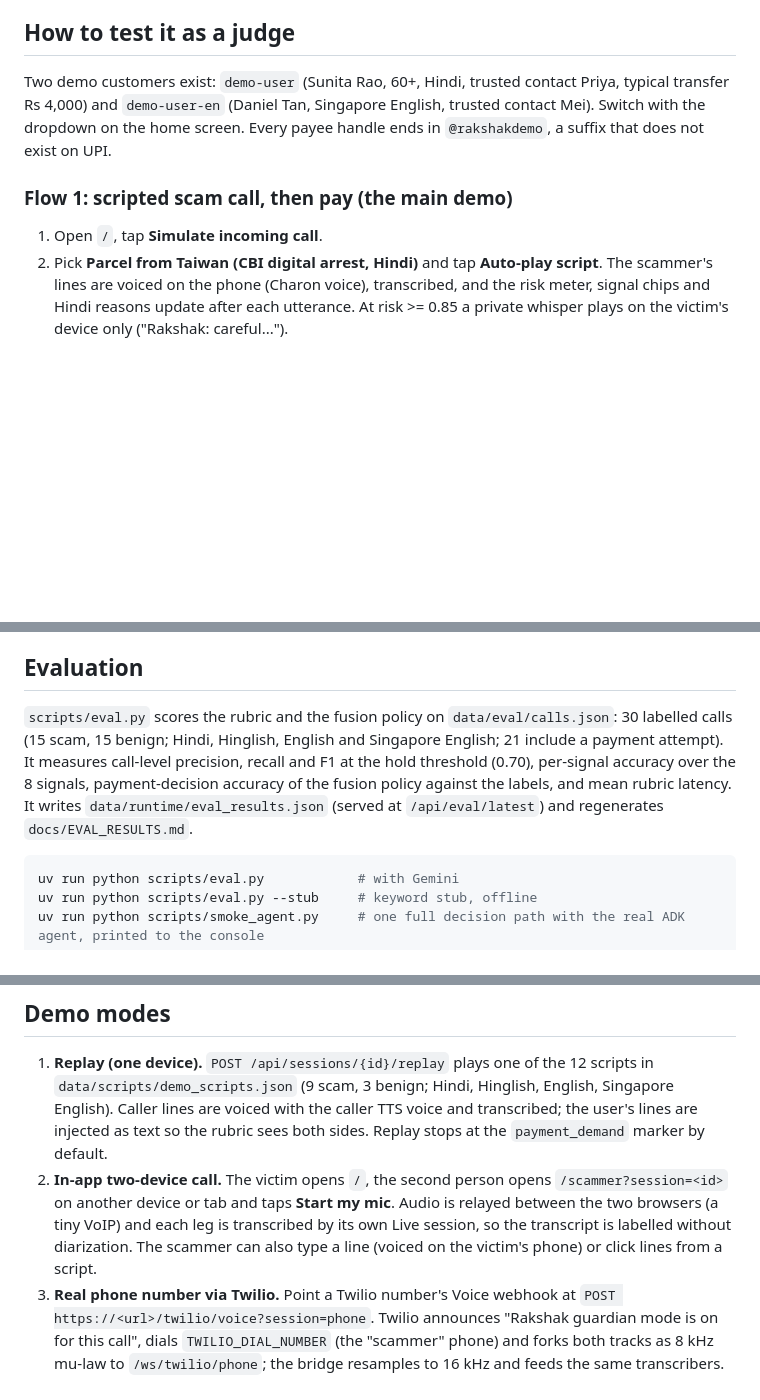
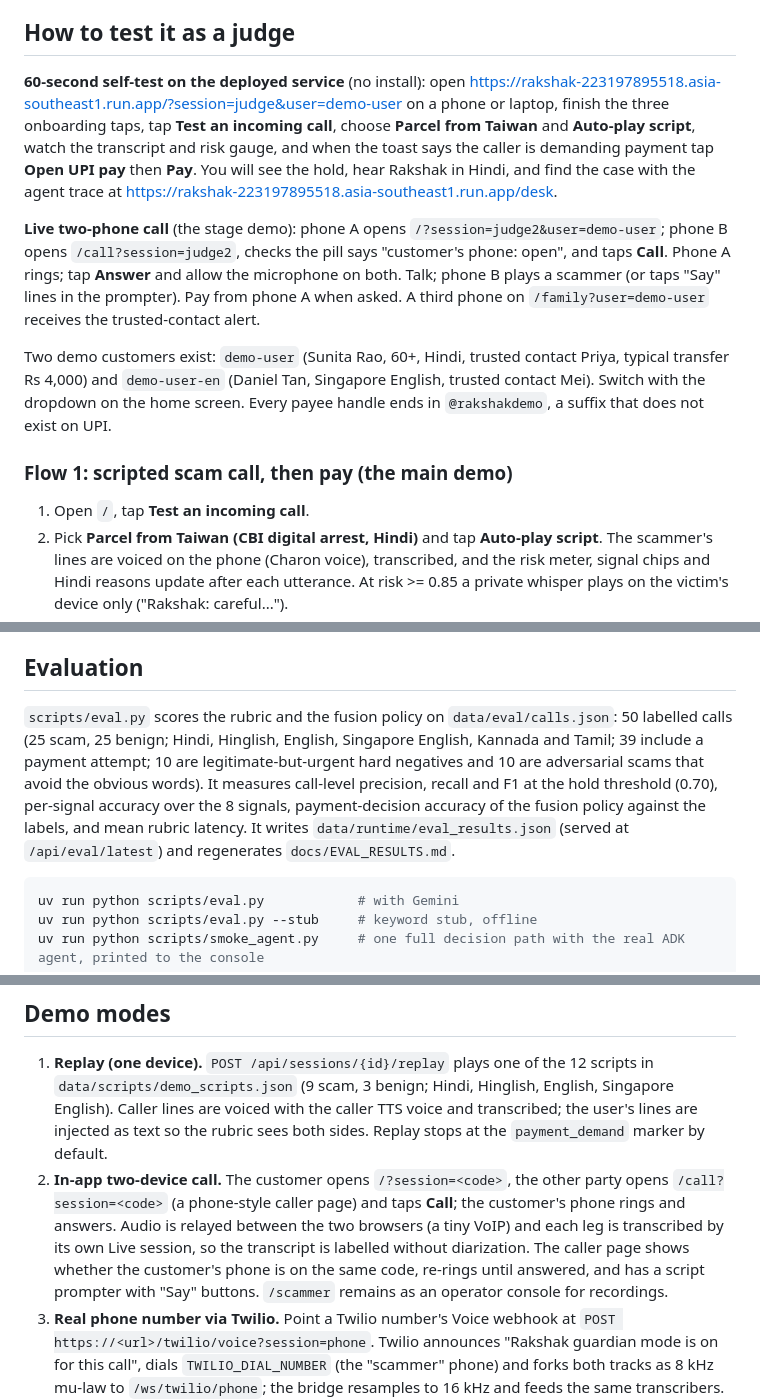
Before and after one commit to devaramanelohith/rakshak-agent, a Markdown page: README.md, 3 parts joined by grey strips. Drawn GitHub-style; blank space fills up the shorter version.

Commit message:
README: 60-second judge self-test on the deployed URL, live two-phone flow, 50-call eval

````diff
--- a/README.md
+++ b/README.md
@@ -93,11 +93,15 @@ Two things to know before a rehearsal: the free AI Studio tier has small daily r
 
 ## How to test it as a judge
 
+**60-second self-test on the deployed service** (no install): open https://rakshak-223197895518.asia-southeast1.run.app/?session=judge&user=demo-user on a phone or laptop, finish the three onboarding taps, tap **Test an incoming call**, choose **Parcel from Taiwan** and **Auto-play script**, watch the transcript and risk gauge, and when the toast says the caller is demanding payment tap **Open UPI pay** then **Pay**. You will see the hold, hear Rakshak in Hindi, and find the case with the agent trace at https://rakshak-223197895518.asia-southeast1.run.app/desk.
+
+**Live two-phone call** (the stage demo): phone A opens `/?session=judge2&user=demo-user`; phone B opens `/call?session=judge2`, checks the pill says "customer's phone: open", and taps **Call**. Phone A rings; tap **Answer** and allow the microphone on both. Talk; phone B plays a scammer (or taps "Say" lines in the prompter). Pay from phone A when asked. A third phone on `/family?user=demo-user` receives the trusted-contact alert.
+
 Two demo customers exist: `demo-user` (Sunita Rao, 60+, Hindi, trusted contact Priya, typical transfer Rs 4,000) and `demo-user-en` (Daniel Tan, Singapore English, trusted contact Mei). Switch with the dropdown on the home screen. Every payee handle ends in `@rakshakdemo`, a suffix that does not exist on UPI.
 
 ### Flow 1: scripted scam call, then pay (the main demo)
 
-1. Open `/`, tap **Simulate incoming call**.
+1. Open `/`, tap **Test an incoming call**.
 2. Pick **Parcel from Taiwan (CBI digital arrest, Hindi)** and tap **Auto-play script**. The scammer's lines are voiced on the phone (Charon voice), transcribed, and the risk meter, signal chips and Hindi reasons update after each utterance. At risk >= 0.85 a private whisper plays on the victim's device only ("Rakshak: careful...").
 3. The replay stops at the `payment_demand` line and shows a toast. Tap **Open UPI pay**: the VPA `cbi.verification@rakshakdemo` and Rs 2,50,000 are pre-filled (if the pay screen was already open, the fields fill in when the demand line is reached). Tap **Pay**.
 4. Expect, immediately: the hold screen with a 30:00 countdown, the payee card (critical band, 12 payers in 48 h, 96% cashed out in 7 days, 4 complaints on 1930), and "Priya (daughter) has been notified"; the screen changes first and Rakshak's Hindi voice follows over the ducked caller audio (instantly when the clip was prewarmed, otherwise as soon as TTS returns). Within a few seconds the event log shows the ADK agent confirming (`decided_by adk_agent`).
@@ -129,7 +133,7 @@ The `/api/payments` call waits up to `RAKSHAK_AGENT_SYNC_WAIT_S` (6 s) for the A
 
 ## Evaluation
 
-`scripts/eval.py` scores the rubric and the fusion policy on `data/eval/calls.json`: 30 labelled calls (15 scam, 15 benign; Hindi, Hinglish, English and Singapore English; 21 include a payment attempt). It measures call-level precision, recall and F1 at the hold threshold (0.70), per-signal accuracy over the 8 signals, payment-decision accuracy of the fusion policy against the labels, and mean rubric latency. It writes `data/runtime/eval_results.json` (served at `/api/eval/latest`) and regenerates `docs/EVAL_RESULTS.md`.
+`scripts/eval.py` scores the rubric and the fusion policy on `data/eval/calls.json`: 50 labelled calls (25 scam, 25 benign; Hindi, Hinglish, English, Singapore English, Kannada and Tamil; 39 include a payment attempt; 10 are legitimate-but-urgent hard negatives and 10 are adversarial scams that avoid the obvious words). It measures call-level precision, recall and F1 at the hold threshold (0.70), per-signal accuracy over the 8 signals, payment-decision accuracy of the fusion policy against the labels, and mean rubric latency. It writes `data/runtime/eval_results.json` (served at `/api/eval/latest`) and regenerates `docs/EVAL_RESULTS.md`.
 
 ```bash
 uv run python scripts/eval.py            # with Gemini
@@ -142,7 +146,7 @@ See [docs/EVAL_RESULTS.md](docs/EVAL_RESULTS.md) for the numbers of the latest r
 ## Demo modes
 
 1. **Replay (one device).** `POST /api/sessions/{id}/replay` plays one of the 12 scripts in `data/scripts/demo_scripts.json` (9 scam, 3 benign; Hindi, Hinglish, English, Singapore English). Caller lines are voiced with the caller TTS voice and transcribed; the user's lines are injected as text so the rubric sees both sides. Replay stops at the `payment_demand` marker by default.
-2. **In-app two-device call.** The victim opens `/`, the second person opens `/scammer?session=<id>` on another device or tab and taps **Start my mic**. Audio is relayed between the two browsers (a tiny VoIP) and each leg is transcribed by its own Live session, so the transcript is labelled without diarization. The scammer can also type a line (voiced on the victim's phone) or click lines from a script.
+2. **In-app two-device call.** The customer opens `/?session=<code>`, the other party opens `/call?session=<code>` (a phone-style caller page) and taps **Call**; the customer's phone rings and answers. Audio is relayed between the two browsers (a tiny VoIP) and each leg is transcribed by its own Live session, so the transcript is labelled without diarization. The caller page shows whether the customer's phone is on the same code, re-rings until answered, and has a script prompter with "Say" buttons. `/scammer` remains as an operator console for recordings.
 3. **Real phone number via Twilio.** Point a Twilio number's Voice webhook at `POST https://<url>/twilio/voice?session=phone`. Twilio announces "Rakshak guardian mode is on for this call", dials `TWILIO_DIAL_NUMBER` (the "scammer" phone) and forks both tracks as 8 kHz mu-law to `/ws/twilio/phone`; the bridge resamples to 16 kHz and feeds the same transcribers. Open `/?session=phone` to watch the risk meter and pay. This is the telco-side deployment shape. Note that the hold voice plays on the app device, not into the PSTN call.
 
 The demo run-book (the four demo layers L0 to L3, the Singapore stage script, what to record for the video, and the quota warning) is [docs/DEMO_STRATEGY.md](docs/DEMO_STRATEGY.md); the day-by-day plan to the 18 October deadline is [docs/BUILD_PLAN.md](docs/BUILD_PLAN.md).
````
